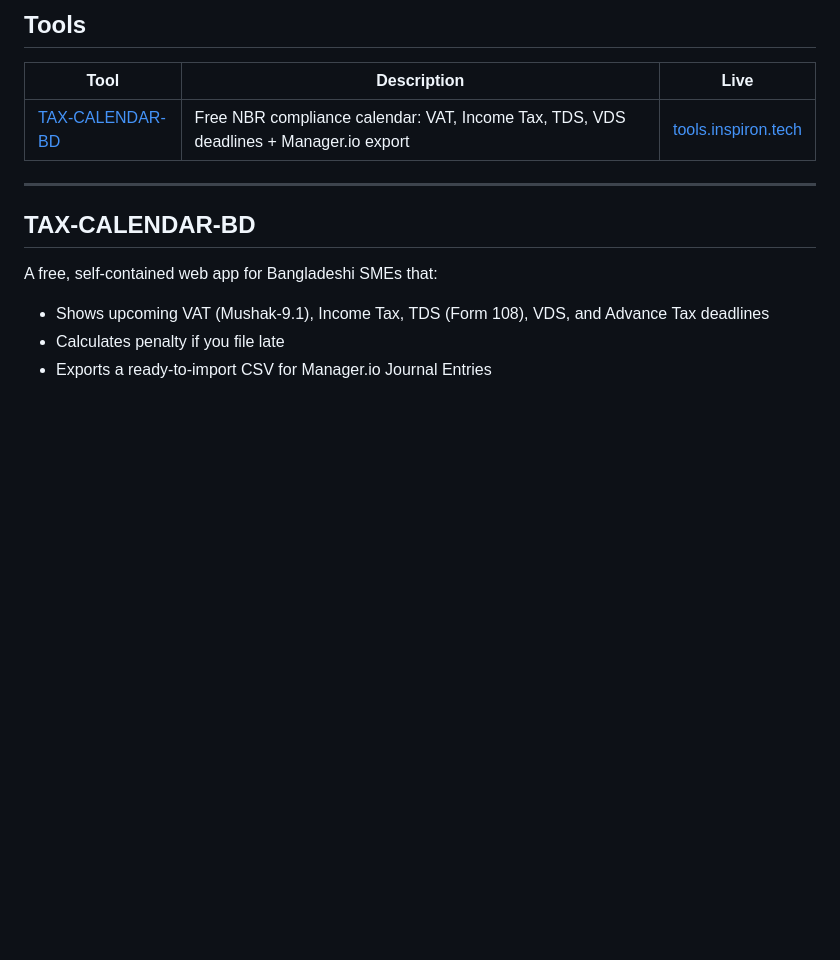
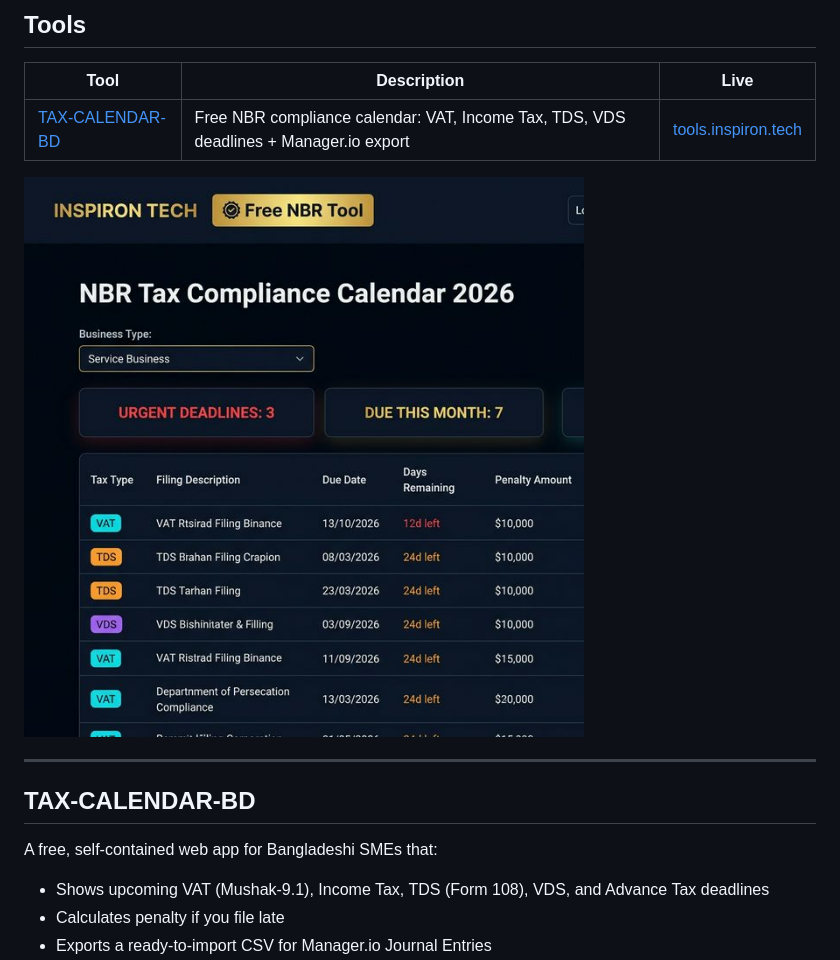
Before and after one commit to INSPIRONTECH/COMMUNITY-TOOLS, a Markdown page: README.md, the part around the change. GitHub-like rendering; pictures changed too: TAX-CALENDAR-BD/screenshot.png (added); blank space fills up the shorter version.

Commit message:
docs: add contributing, changelog, and readme screenshot

```diff
--- a/README.md
+++ b/README.md
@@ -14,7 +14,10 @@
 | -------------------------------------------- | --------------------------------------------------------------------------------------- | ------------------------------------------------- |
 | [TAX-CALENDAR-BD](./TAX-CALENDAR-BD/)        | Free NBR compliance calendar: VAT, Income Tax, TDS, VDS deadlines + Manager.io export  | [tools.inspiron.tech](https://tools.inspiron.tech) |
 
+![TAX-CALENDAR-BD Screenshot](./TAX-CALENDAR-BD/screenshot.png)
+
 ---
+
 
 ## TAX-CALENDAR-BD
 
```
Also changed, not shown: CHANGELOG.md (added, +23 -0 lines), CONTRIBUTING.md (added, +28 -0 lines).
